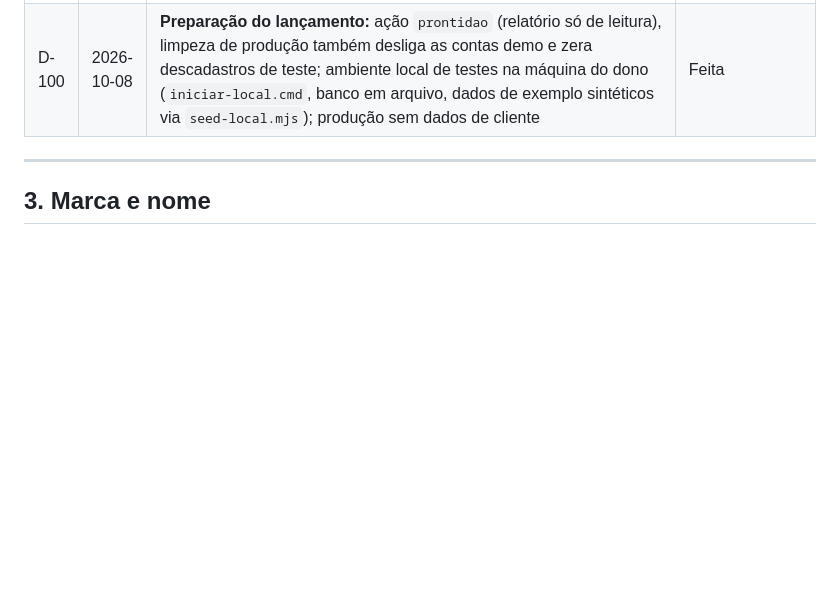
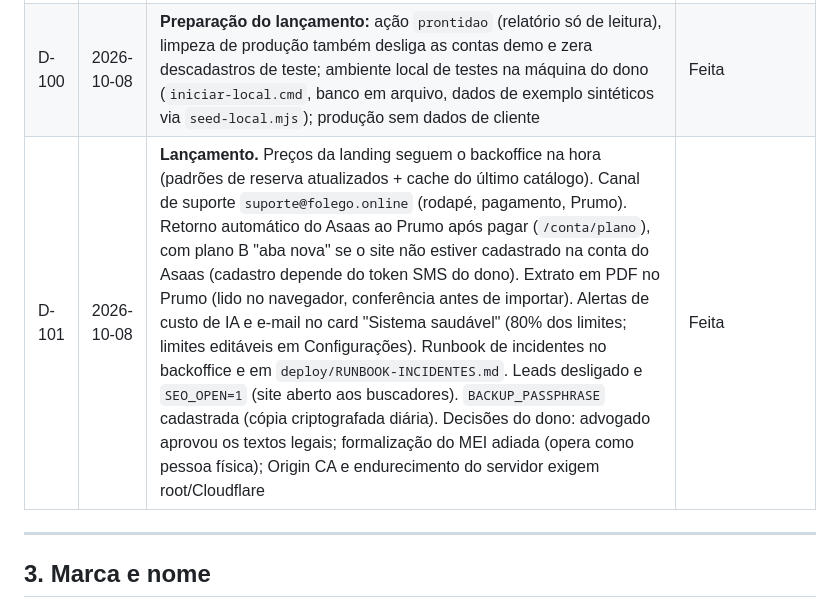
Before and after one commit to mzendonadi/folego, a Markdown page: DOCUMENTO-OFICIAL.md, the part around the change. GitHub-like rendering; blank space fills up the shorter version.

Commit message:
Documento oficial: D-101 (lancamento)
Co-Authored-By: Claude Sonnet 5.5 <noreply@anthropic.com>

```diff
--- a/DOCUMENTO-OFICIAL.md
+++ b/DOCUMENTO-OFICIAL.md
@@ -142,6 +142,7 @@
 | D-098 | 2026-10-06 | **Dados de quem paga e Meta Conversions API.** Pix: e-mail e celular obrigatórios antes de gerar o código (sem login, sem CPF), criptografados no caso e apagados junto com ele (7 dias sem pagar, 30 dias depois de pago; gatilho no banco). Prumo (cartão): nome, CPF e celular criptografados no cadastro (CPF exigido pelo Asaas); backoffice mostra mascarado e revela com permissão e auditoria. Eventos Lead, InitiateCheckout e Purchase seguem para a Meta (servidor para servidor, e-mail e celular em hash, IP, navegador e fbc do clique) com base no aceite dos termos; PageView anônimo desligado (`META_CAPI_PAGEVIEW`). Token só por segredo do GitHub (`META_CAPI_TOKEN`) | Ativa (revisão jurídica do texto de privacidade pendente) |
 | D-099 | 2026-10-08 | **Endereços limpos (sem `/#/`)** no site e no backoffice (`/conta`, `/pagamento`, `/gestao/clientes`); links antigos migram sozinhos; códigos de acesso e descadastro ficam no fragmento (`/acesso#código`). **Assinatura do Prumo em uma tela:** a página segura do Asaas abre em aba nova e a tela do Prumo confirma sozinha; mostra "Assinando como (e-mail)" com troca de conta | Feita |
 | D-100 | 2026-10-08 | **Preparação do lançamento:** ação `prontidao` (relatório só de leitura), limpeza de produção também desliga as contas demo e zera descadastros de teste; ambiente local de testes na máquina do dono (`iniciar-local.cmd`, banco em arquivo, dados de exemplo sintéticos via `seed-local.mjs`); produção sem dados de cliente | Feita |
+| D-101 | 2026-10-08 | **Lançamento.** Preços da landing seguem o backoffice na hora (padrões de reserva atualizados + cache do último catálogo). Canal de suporte `suporte@folego.online` (rodapé, pagamento, Prumo). Retorno automático do Asaas ao Prumo após pagar (`/conta/plano`), com plano B "aba nova" se o site não estiver cadastrado na conta do Asaas (cadastro depende do token SMS do dono). Extrato em PDF no Prumo (lido no navegador, conferência antes de importar). Alertas de custo de IA e e-mail no card "Sistema saudável" (80% dos limites; limites editáveis em Configurações). Runbook de incidentes no backoffice e em `deploy/RUNBOOK-INCIDENTES.md`. Leads desligado e `SEO_OPEN=1` (site aberto aos buscadores). `BACKUP_PASSPHRASE` cadastrada (cópia criptografada diária). Decisões do dono: advogado aprovou os textos legais; formalização do MEI adiada (opera como pessoa física); Origin CA e endurecimento do servidor exigem root/Cloudflare | Feita |
 
 ---
 
```
